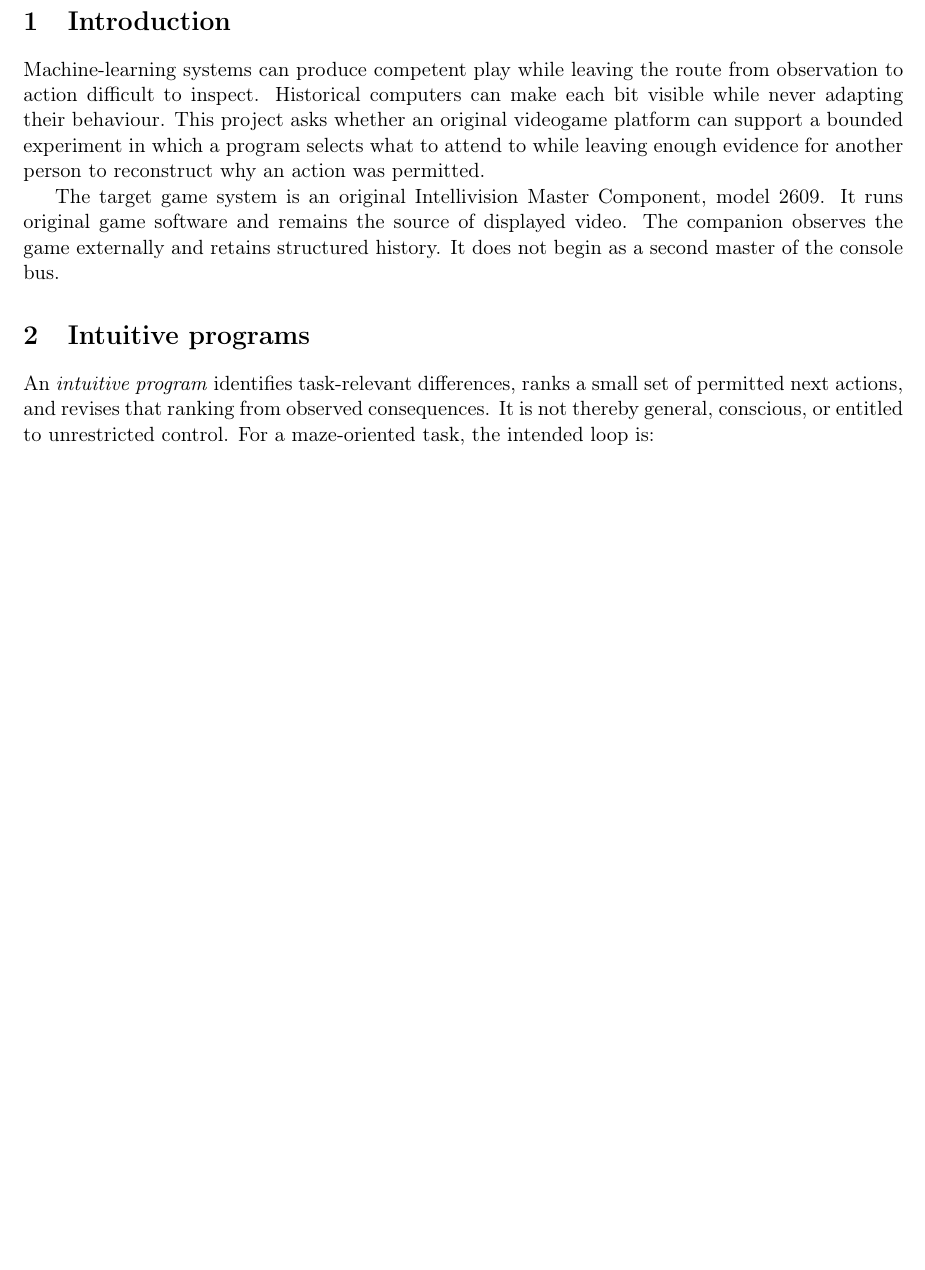
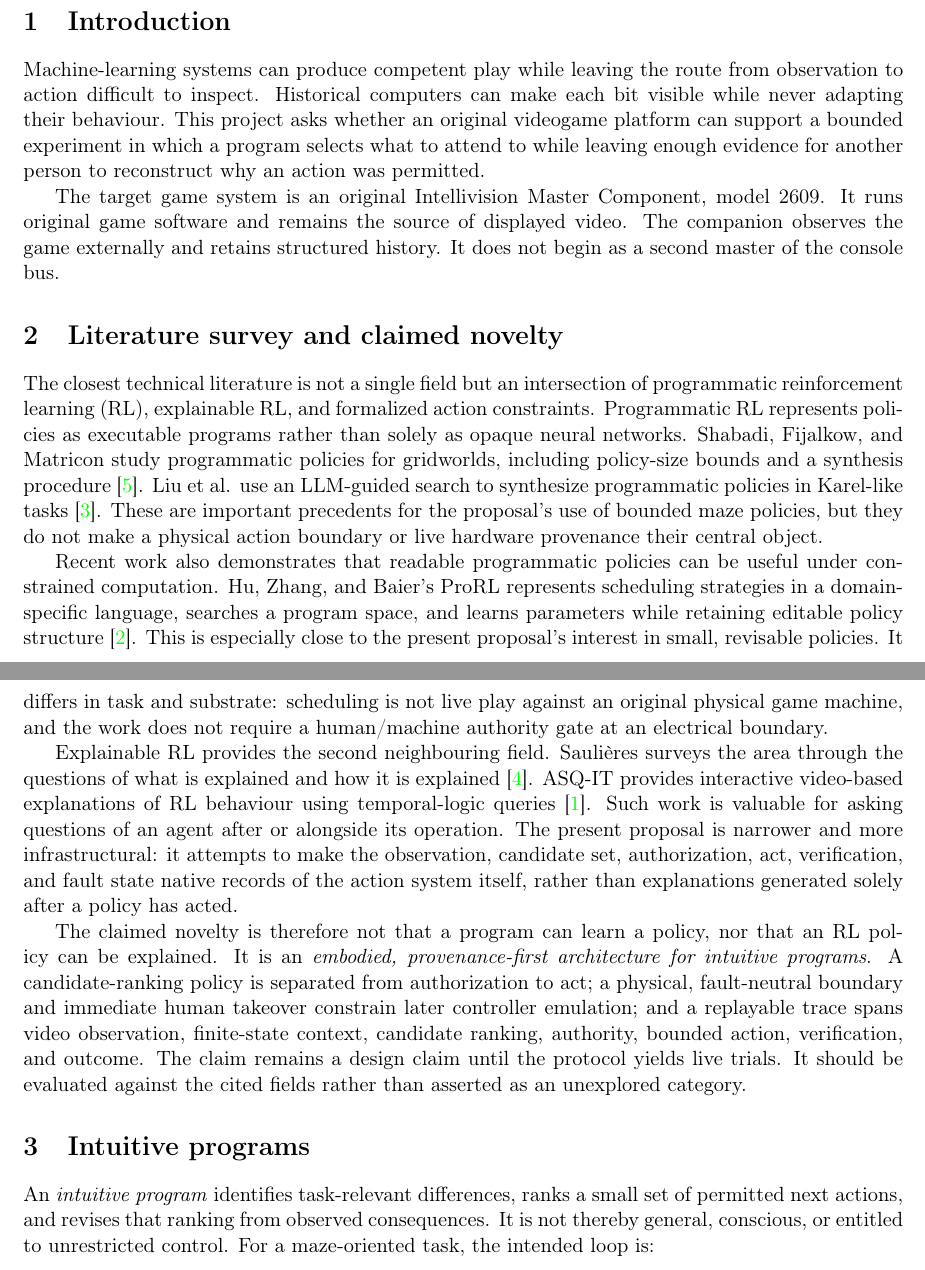
Before and after one commit to cartheur/intellivision-2609, a LaTeX paper (paper/intuitive-program.tex): part of page 1 of 3 before the commit and two parts of pages 1 and 2 of 4 after it, the two joined at a grey line, cut so that both start at the same text, the shorter picture padded with empty space. Compiled offline with pdfLaTeX.

Commit message:
Add literature survey sources to paper

```diff
--- a/paper/intuitive-program.tex
+++ b/paper/intuitive-program.tex
@@ -39,6 +39,48 @@ The target game system is an original Intellivision Master Component, model
 2609. It runs original game software and remains the source of displayed video.
 The companion observes the game externally and retains structured history. It
 does not begin as a second master of the console bus.
+
+\section{Literature survey and claimed novelty}
+
+The closest technical literature is not a single field but an intersection of
+programmatic reinforcement learning (RL), explainable RL, and formalized action
+constraints. Programmatic RL represents policies as executable programs rather
+than solely as opaque neural networks. Shabadi, Fijalkow, and Matricon study
+programmatic policies for gridworlds, including policy-size bounds and a
+synthesis procedure \cite{shabadi2024}. Liu et al. use an LLM-guided search to
+synthesize programmatic policies in Karel-like tasks \cite{liu2024}. These are
+important precedents for the proposal's use of bounded maze policies, but they
+do not make a physical action boundary or live hardware provenance their
+central object.
+
+Recent work also demonstrates that readable programmatic policies can be useful
+under constrained computation. Hu, Zhang, and Baier's ProRL represents
+scheduling strategies in a domain-specific language, searches a program space,
+and learns parameters while retaining editable policy structure
+\cite{hu2026}. This is especially close to the present proposal's interest in
+small, revisable policies. It differs in task and substrate: scheduling is not
+live play against an original physical game machine, and the work does not
+require a human/machine authority gate at an electrical boundary.
+
+Explainable RL provides the second neighbouring field. Saulières surveys the
+area through the questions of what is explained and how it is explained
+\cite{saulieres2025}. ASQ-IT provides interactive video-based explanations of
+RL behaviour using temporal-logic queries \cite{amitai2025}. Such work is
+valuable for asking questions of an agent after or alongside its operation. The
+present proposal is narrower and more infrastructural: it attempts to make the
+observation, candidate set, authorization, act, verification, and fault state
+native records of the action system itself, rather than explanations generated
+solely after a policy has acted.
+
+The claimed novelty is therefore not that a program can learn a policy, nor
+that an RL policy can be explained. It is an \emph{embodied, provenance-first
+architecture for intuitive programs}. A candidate-ranking policy is separated
+from authorization to act; a physical, fault-neutral boundary and immediate
+human takeover constrain later controller emulation; and a replayable trace
+spans video observation, finite-state context, candidate ranking, authority,
+bounded action, verification, and outcome. The claim remains a design claim
+until the protocol yields live trials. It should be evaluated against the cited
+fields rather than asserted as an unexplored category.
 
 \section{Intuitive programs}
 
```
Also changed, not shown: paper/references.bib (added, +39 -0 lines), paper/README.md, paper/intuitive-program.pdf, paper/literature/README.md (added), paper/literature/hu-zhang-baier-2026-prorl-arxiv-2605.18454.pdf (added), paper/intuitive-program.tex (5 more changed lines), 4 other files.
